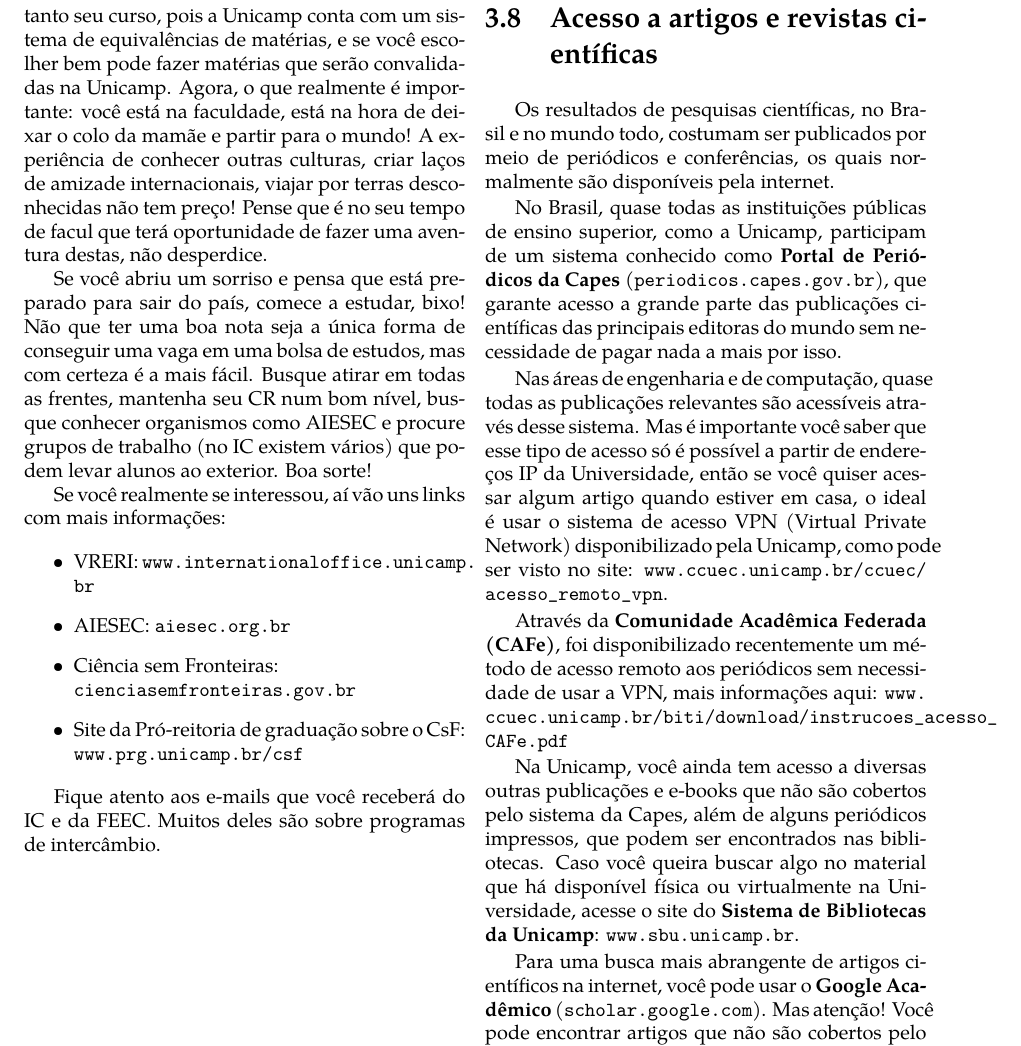
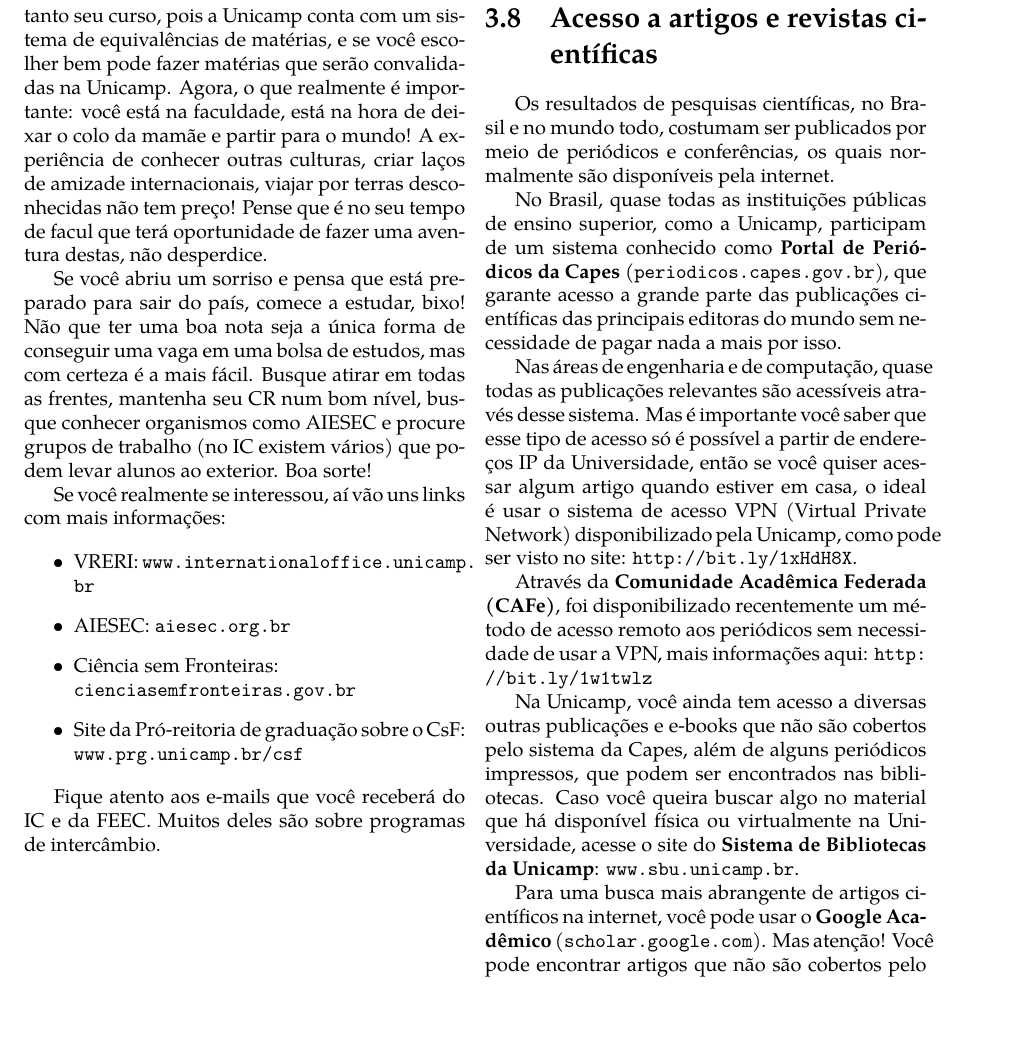
Before and after one commit to cacounicamp/Manual-do-Bixo, a LaTeX book (manual_do_bixo.tex, which reads unicamp/artigos.tex): part of page 43 of 61, cut so that both start at the same text, the shorter picture padded with empty space. Compiled offline with pdfLaTeX.

Commit message:
URL shortening

```diff
--- a/unicamp/artigos.tex
+++ b/unicamp/artigos.tex
@@ -18,11 +18,11 @@ são acessíveis através desse sistema. Mas é importante você saber que esse
 de acesso só é possível a partir de endereços IP da Universidade, então se você
 quiser acessar algum artigo quando estiver em casa, o ideal é usar o sistema de
 acesso VPN (Virtual Private Network) disponibilizado pela Unicamp, como pode ser
-visto no site: \url{www.ccuec.unicamp.br/ccuec/acesso_remoto_vpn}.
+visto no site: \url{http://bit.ly/1xHdH8X}.
 
 Através da \textbf{Comunidade Acadêmica Federada (CAFe)}, foi disponibilizado
 recentemente um método de acesso remoto aos periódicos sem necessidade de usar a
-VPN, mais informações aqui: \url{www.ccuec.unicamp.br/biti/download/instrucoes_acesso_CAFe.pdf}
+VPN, mais informações aqui: \url{http://bit.ly/1w1twlz}
 
 Na Unicamp, você ainda tem acesso a diversas outras publicações e e-books que
 não são cobertos pelo sistema da Capes, além de alguns periódicos impressos, que
```
